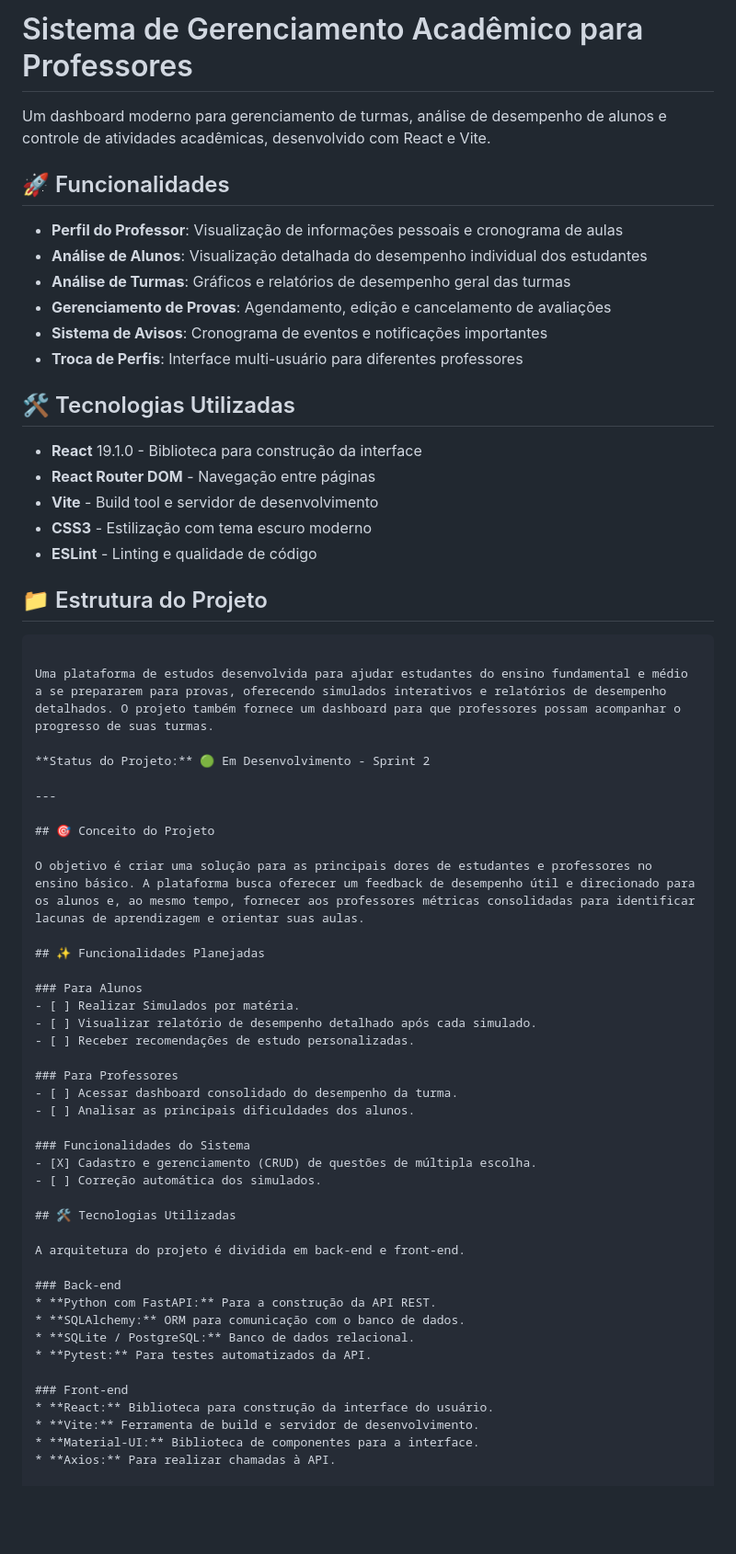
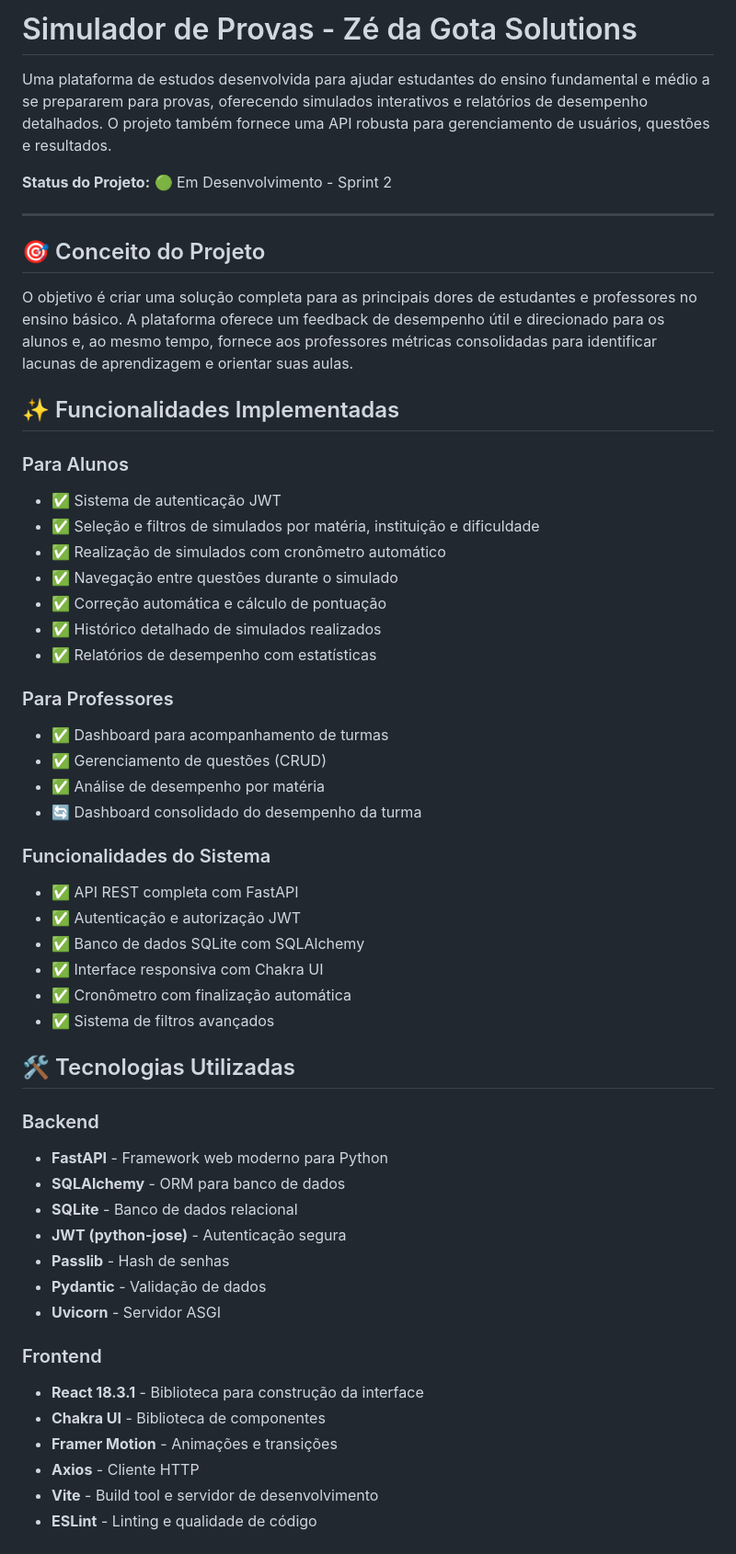
Before and after one commit to LK-DTR/TrabFinal-EngSoftware, a Markdown page: README.md, the part around one of its changes. Shown at 92% size. GitHub-like rendering; blank space fills up the shorter version.

Commit message:
docs: Atualização do README para refletir mudanças no projeto e funcionalidades implementadas

````diff
--- a/README.md
+++ b/README.md
@@ -1,29 +1,6 @@
-# Sistema de Gerenciamento Acadêmico para Professores
+# Simulador de Provas - Zé da Gota Solutions
 
-Um dashboard moderno para gerenciamento de turmas, análise de desempenho de alunos e controle de atividades acadêmicas, desenvolvido com React e Vite.
-
-## 🚀 Funcionalidades
-
-- **Perfil do Professor**: Visualização de informações pessoais e cronograma de aulas
-- **Análise de Alunos**: Visualização detalhada do desempenho individual dos estudantes
-- **Análise de Turmas**: Gráficos e relatórios de desempenho geral das turmas
-- **Gerenciamento de Provas**: Agendamento, edição e cancelamento de avaliações
-- **Sistema de Avisos**: Cronograma de eventos e notificações importantes
-- **Troca de Perfis**: Interface multi-usuário para diferentes professores
-
-## 🛠️ Tecnologias Utilizadas
-
-- **React** 19.1.0 - Biblioteca para construção da interface
-- **React Router DOM** - Navegação entre páginas
-- **Vite** - Build tool e servidor de desenvolvimento
-- **CSS3** - Estilização com tema escuro moderno
-- **ESLint** - Linting e qualidade de código
-
-## 📁 Estrutura do Projeto
-
-```# Simulador de Provas - Zé da Gota Solutions
-
-Uma plataforma de estudos desenvolvida para ajudar estudantes do ensino fundamental e médio a se prepararem para provas, oferecendo simulados interativos e relatórios de desempenho detalhados. O projeto também fornece um dashboard para que professores possam acompanhar o progresso de suas turmas.
+Uma plataforma de estudos desenvolvida para ajudar estudantes do ensino fundamental e médio a se prepararem para provas, oferecendo simulados interativos e relatórios de desempenho detalhados. O projeto também fornece uma API robusta para gerenciamento de usuários, questões e resultados.
 
 **Status do Projeto:** 🟢 Em Desenvolvimento - Sprint 2
 
@@ -31,37 +8,50 @@ Uma plataforma de estudos desenvolvida para ajudar estudantes do ensino fundamen
 
 ## 🎯 Conceito do Projeto
 
-O objetivo é criar uma solução para as principais dores de estudantes e professores no ensino básico. A plataforma busca oferecer um feedback de desempenho útil e direcionado para os alunos e, ao mesmo tempo, fornecer aos professores métricas consolidadas para identificar lacunas de aprendizagem e orientar suas aulas.
+O objetivo é criar uma solução completa para as principais dores de estudantes e professores no ensino básico. A plataforma oferece um feedback de desempenho útil e direcionado para os alunos e, ao mesmo tempo, fornece aos professores métricas consolidadas para identificar lacunas de aprendizagem e orientar suas aulas.
 
-## ✨ Funcionalidades Planejadas
+## ✨ Funcionalidades Implementadas
 
 ### Para Alunos
-- [ ] Realizar Simulados por matéria.
-- [ ] Visualizar relatório de desempenho detalhado após cada simulado.
-- [ ] Receber recomendações de estudo personalizadas.
+- ✅ Sistema de autenticação JWT
+- ✅ Seleção e filtros de simulados por matéria, instituição e dificuldade
+- ✅ Realização de simulados com cronômetro automático
+- ✅ Navegação entre questões durante o simulado
+- ✅ Correção automática e cálculo de pontuação
+- ✅ Histórico detalhado de simulados realizados
+- ✅ Relatórios de desempenho com estatísticas
 
 ### Para Professores
-- [ ] Acessar dashboard consolidado do desempenho da turma.
-- [ ] Analisar as principais dificuldades dos alunos.
+- ✅ Dashboard para acompanhamento de turmas
+- ✅ Gerenciamento de questões (CRUD)
+- ✅ Análise de desempenho por matéria
+- 🔄 Dashboard consolidado do desempenho da turma
 
 ### Funcionalidades do Sistema
-- [X] Cadastro e gerenciamento (CRUD) de questões de múltipla escolha.
-- [ ] Correção automática dos simulados.
+- ✅ API REST completa com FastAPI
+- ✅ Autenticação e autorização JWT
+- ✅ Banco de dados SQLite com SQLAlchemy
+- ✅ Interface responsiva com Chakra UI
+- ✅ Cronômetro com finalização automática
+- ✅ Sistema de filtros avançados
 
 ## 🛠️ Tecnologias Utilizadas
 
-A arquitetura do projeto é dividida em back-end e front-end.
+### Backend
+- **FastAPI** - Framework web moderno para Python
+- **SQLAlchemy** - ORM para banco de dados
+- **SQLite** - Banco de dados relacional
+- **JWT (python-jose)** - Autenticação segura
+- **Passlib** - Hash de senhas
+- **Pydantic** - Validação de dados
+- **Uvicorn** - Servidor ASGI
 
-### Back-end
-* **Python com FastAPI:** Para a construção da API REST.
-* **SQLAlchemy:** ORM para comunicação com o banco de dados.
-* **SQLite / PostgreSQL:** Banco de dados relacional.
-* **Pytest:** Para testes automatizados da API.
-
-### Front-end
-* **React:** Biblioteca para construção da interface do usuário.
-* **Vite:** Ferramenta de build e servidor de desenvolvimento.
-* **Material-UI:** Biblioteca de componentes para a interface.
-* **Axios:** Para realizar chamadas à API.
+### Frontend
+- **React 18.3.1** - Biblioteca para construção da interface
+- **Chakra UI** - Biblioteca de componentes
+- **Framer Motion** - Animações e transições
+- **Axios** - Cliente HTTP
+- **Vite** - Build tool e servidor de desenvolvimento
+- **ESLint** - Linting e qualidade de código
 
 ## 📁 Estrutura do Projeto
````
Also changed, not shown: other parts of README.md (+205 -91 lines).
